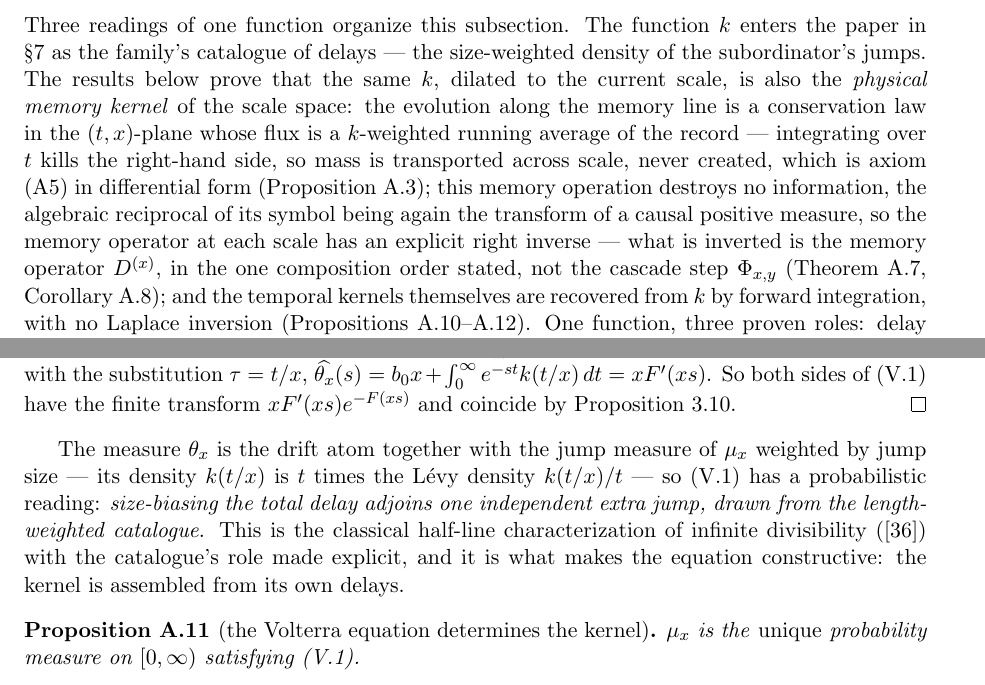
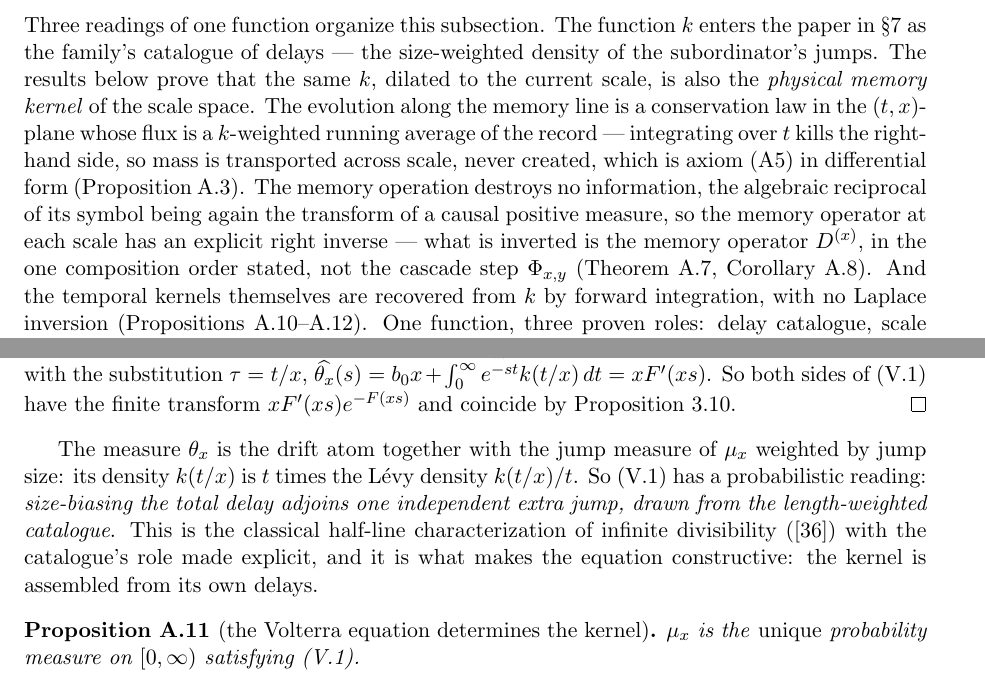
Before and after one commit to danielfagerstrom/hemigroup-causal-scale-space-kernels, a LaTeX paper (paper/main.tex, which reads paper/appendix-memory.tex): two parts of pages 77 and 80 of 88, joined at a grey line, cut so that both start at the same text. Compiled offline with pdfLaTeX.

Commit message:
Appendix: split seven dash-bracketed asides out of long sentences
The language pass, section 5 of 14. Two of nine left alone as apposition.

This section held the paper's two longest sentences: a 135-word one chaining
three proved results with their asides, now three sentences; and a 90-word one
carrying the heuristic for why (V.2) determines the density, now two.

Co-Authored-By: Claude Opus 5 <noreply@anthropic.com>

```diff
--- a/paper/appendix-memory.tex
+++ b/paper/appendix-memory.tex
@@ -30,16 +30,16 @@ $F \not\equiv 0$ (equivalently (ND); Corollary~\ref{cor:strict-monotonicity}).
 Three readings of one function organize this subsection. The function $k$ enters the paper
 in \S\ref{sec:characterization} as the family's catalogue of delays --- the size-weighted
 density of the subordinator's jumps. The results below prove that the same $k$, dilated to
-the current scale, is also the \emph{physical memory kernel} of the scale space: the
+the current scale, is also the \emph{physical memory kernel} of the scale space. The
 evolution along the memory line is a conservation law in the $(t,x)$-plane whose flux is a
 $k$-weighted running average of the record --- integrating over $t$ kills the right-hand
 side, so mass is transported across scale, never created, which is axiom (A5) in
-differential form (Proposition~\ref{prop:scale-evolution}); this memory operation destroys
+differential form (Proposition~\ref{prop:scale-evolution}). The memory operation destroys
 no information, the algebraic reciprocal of its symbol being again the transform of a
 causal positive measure, so the memory operator at each scale has an explicit right inverse
 --- what is inverted is the memory operator $D^{(x)}$, in the one composition order stated,
 not the cascade step $\Phi_{x,y}$ (Theorem~\ref{thm:sonine-conservation},
-Corollary~\ref{cor:exact-inversion}); and the temporal kernels themselves are recovered
+Corollary~\ref{cor:exact-inversion}). And the temporal kernels themselves are recovered
 from $k$ by forward integration, with no Laplace inversion
 (Propositions~\ref{prop:volterra}--\ref{prop:volterra-density}). One function, three proven
 roles: delay catalogue, scale generator, and Volterra generator of the kernels. The
@@ -345,8 +345,8 @@ Proposition~\ref{prop:laplace-uniqueness-sigma-finite}.
 \end{proof}
 
 The measure $\theta_x$ is the drift atom together with the jump measure of $\mu_x$
-weighted by jump size --- its density $k(t/x)$ is $t$ times the Lévy density $k(t/x)/t$ ---
-so (V.1) has a probabilistic reading: \emph{size-biasing the total delay adjoins one
+weighted by jump size: its density $k(t/x)$ is $t$ times the Lévy density $k(t/x)/t$.
+So (V.1) has a probabilistic reading: \emph{size-biasing the total delay adjoins one
 independent extra jump, drawn from the length-weighted catalogue}. This is the classical
 half-line characterization of infinite divisibility (\sscite{steutel2004infinite}) with
 the catalogue's role made explicit, and it is what makes the equation constructive: the
```
Also changed, not shown: paper/appendix-memory.tex (10 more changed lines).
